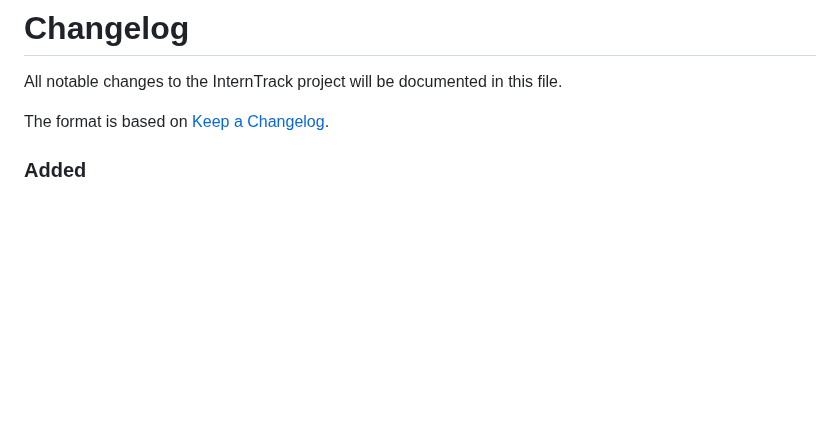
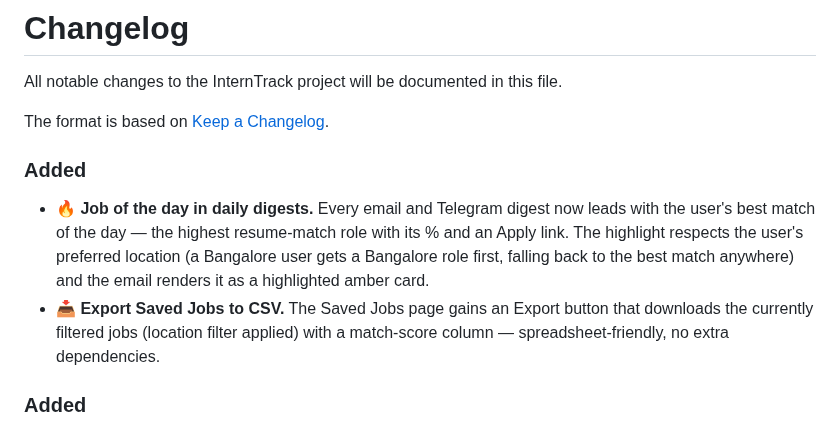
Before and after one commit to partha442004/CyberGuide, a Markdown page: CHANGELOG.md, the part around the change. Drawn GitHub-style; blank space fills up the shorter version.

Commit message:
docs: CHANGELOG - job of the day + CSV export

```diff
--- a/CHANGELOG.md
+++ b/CHANGELOG.md
@@ -3,6 +3,19 @@
 All notable changes to the InternTrack project will be documented in this file.
 
 The format is based on [Keep a Changelog](https://keepachangelog.com/en/1.0.0/).
+
+### Added
+
+- **🔥 Job of the day in daily digests.** Every email and Telegram digest
+  now leads with the user's best match of the day — the highest
+  resume-match role with its % and an Apply link. The highlight respects
+  the user's preferred location (a Bangalore user gets a Bangalore role
+  first, falling back to the best match anywhere) and the email renders
+  it as a highlighted amber card.
+- **📥 Export Saved Jobs to CSV.** The Saved Jobs page gains an Export
+  button that downloads the currently filtered jobs (location filter
+  applied) with a match-score column — spreadsheet-friendly, no extra
+  dependencies.
 
 ### Added
 
```
